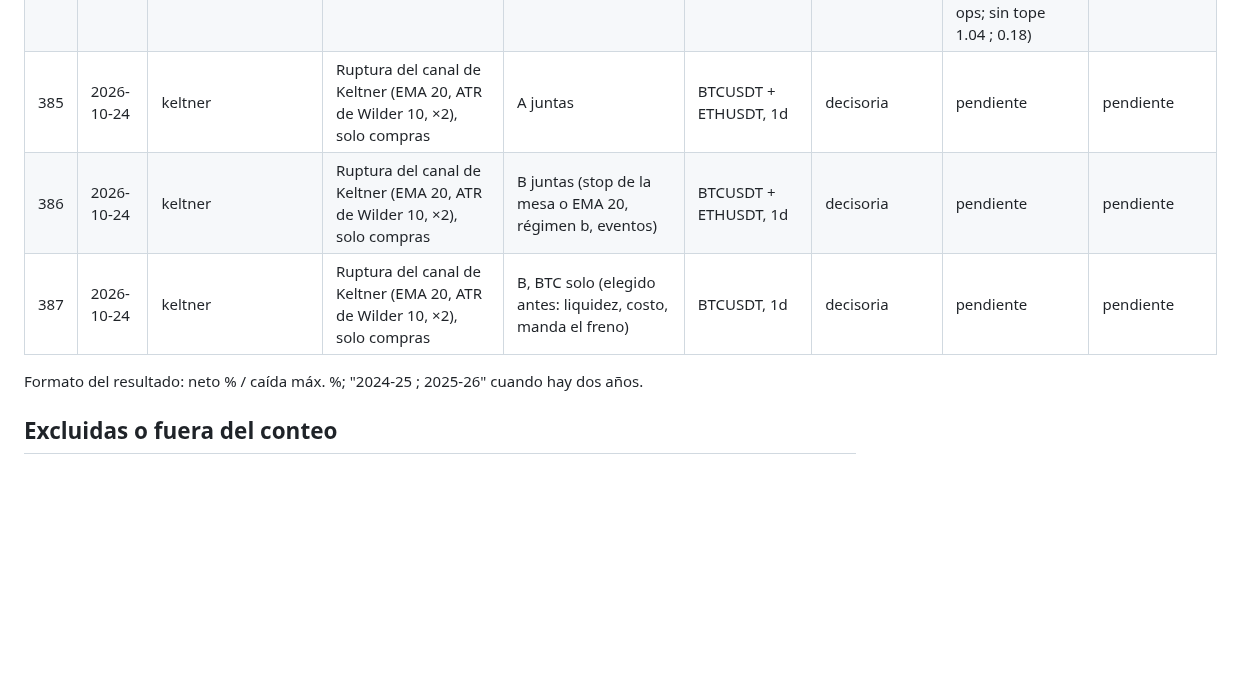
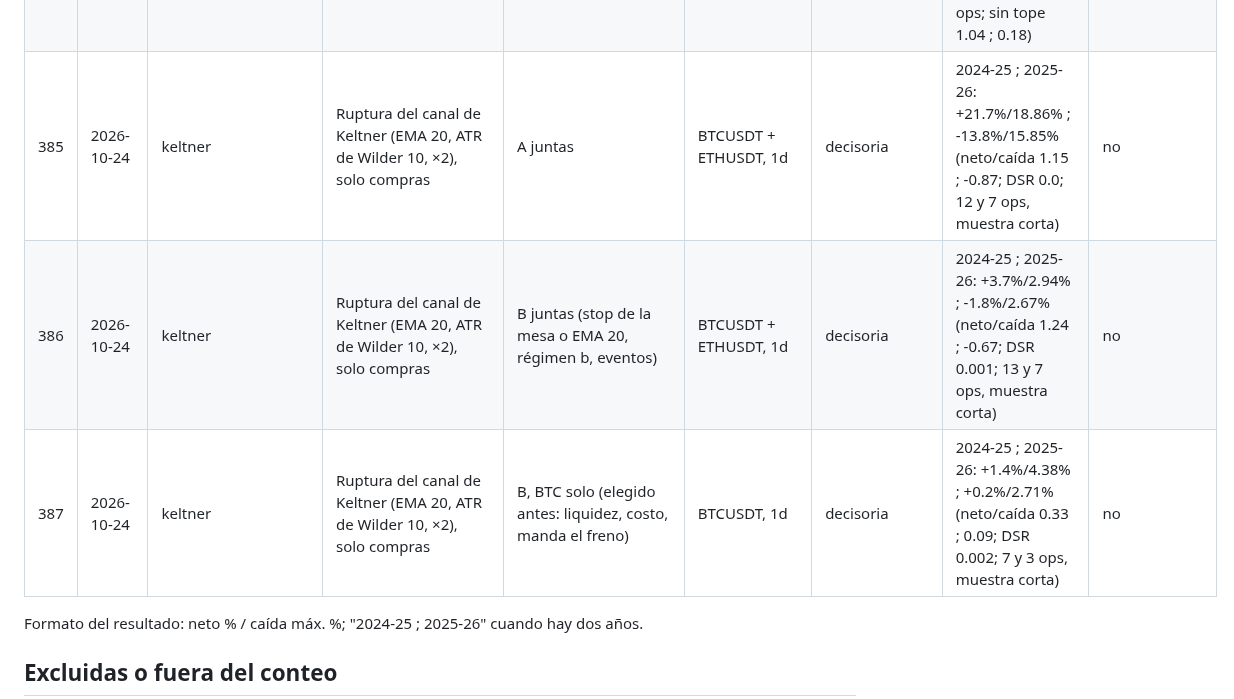
Before and after one commit to tatopozot-rgb/trading-intelligence-ai, a Markdown page: docs/research/REGISTRO_PRUEBAS.md, the part around one of its changes. Rendered like a GitHub page; blank space fills up the shorter version.

Commit message:
Registro: resultados del canal de Keltner (filas 385-387, ninguna pasa)
Co-Authored-By: Claude Opus 5.5 (1M context) <noreply@anthropic.com>
Claude-Session: https://claude.ai/code/session_01Pa749dLAU6qxvDy1KPKzhy

```diff
--- a/docs/research/REGISTRO_PRUEBAS.md
+++ b/docs/research/REGISTRO_PRUEBAS.md
@@ -431,9 +431,9 @@ resultado se llena después. Las pruebas decisorias de esta tabla son la N del S
 | 382 | 2026-10-23 | sar | Parabolic SAR de Wilder (0,02 / 0,02 / 0,20), solo compras | B juntas (stop de la mesa o SAR, régimen b, eventos) | BTCUSDT + ETHUSDT, 1d | decisoria | 2024-25 ; 2025-26: -5.1%/7.01% ; +6.2%/4.6% (neto/caída -0.72 ; 1.35; DSR 0.006; 26 y 12 ops) | no |
 | 383 | 2026-10-23 | sar | Parabolic SAR de Wilder (0,02 / 0,02 / 0,20), solo compras | B, BTC solo (elegido antes: liquidez, costo, manda el freno) | BTCUSDT, 1d | decisoria | 2024-25 ; 2025-26: +0.2%/7.1% ; +9.6%/4.85% (neto/caída 0.03 ; 1.98; DSR 0.017; 11 y 6 ops, muestra corta) | no |
 | 384 | 2026-10-23 | tope_riesgo | Mesa de práctica 1x con tope de 2% al riesgo abierto del mismo lado | 1x | 12 monedas, 5 min | decisoria | 2024-25 ; 2025-26: +20.3%/34.88% ; +18.5%/24.85% (neto/caída 0.58 ; 0.74; DSR 0.013; 237 y 159 ops; sin tope 1.04 ; 0.18) | no |
-| 385 | 2026-10-24 | keltner | Ruptura del canal de Keltner (EMA 20, ATR de Wilder 10, ×2), solo compras | A juntas | BTCUSDT + ETHUSDT, 1d | decisoria | pendiente | pendiente |
-| 386 | 2026-10-24 | keltner | Ruptura del canal de Keltner (EMA 20, ATR de Wilder 10, ×2), solo compras | B juntas (stop de la mesa o EMA 20, régimen b, eventos) | BTCUSDT + ETHUSDT, 1d | decisoria | pendiente | pendiente |
-| 387 | 2026-10-24 | keltner | Ruptura del canal de Keltner (EMA 20, ATR de Wilder 10, ×2), solo compras | B, BTC solo (elegido antes: liquidez, costo, manda el freno) | BTCUSDT, 1d | decisoria | pendiente | pendiente |
+| 385 | 2026-10-24 | keltner | Ruptura del canal de Keltner (EMA 20, ATR de Wilder 10, ×2), solo compras | A juntas | BTCUSDT + ETHUSDT, 1d | decisoria | 2024-25 ; 2025-26: +21.7%/18.86% ; -13.8%/15.85% (neto/caída 1.15 ; -0.87; DSR 0.0; 12 y 7 ops, muestra corta) | no |
+| 386 | 2026-10-24 | keltner | Ruptura del canal de Keltner (EMA 20, ATR de Wilder 10, ×2), solo compras | B juntas (stop de la mesa o EMA 20, régimen b, eventos) | BTCUSDT + ETHUSDT, 1d | decisoria | 2024-25 ; 2025-26: +3.7%/2.94% ; -1.8%/2.67% (neto/caída 1.24 ; -0.67; DSR 0.001; 13 y 7 ops, muestra corta) | no |
+| 387 | 2026-10-24 | keltner | Ruptura del canal de Keltner (EMA 20, ATR de Wilder 10, ×2), solo compras | B, BTC solo (elegido antes: liquidez, costo, manda el freno) | BTCUSDT, 1d | decisoria | 2024-25 ; 2025-26: +1.4%/4.38% ; +0.2%/2.71% (neto/caída 0.33 ; 0.09; DSR 0.002; 7 y 3 ops, muestra corta) | no |
 
 Formato del resultado: neto % / caída máx. %; "2024-25 ; 2025-26" cuando hay dos años.
 
```
Also changed, not shown: other parts of docs/research/REGISTRO_PRUEBAS.md (+1 -1 lines).
